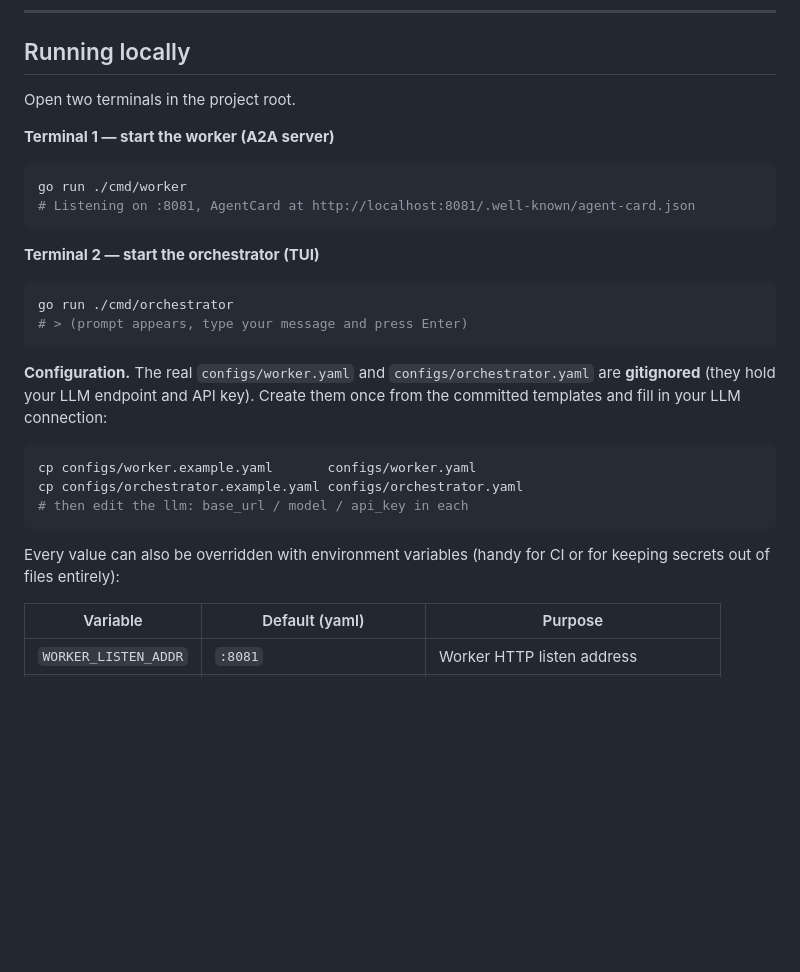
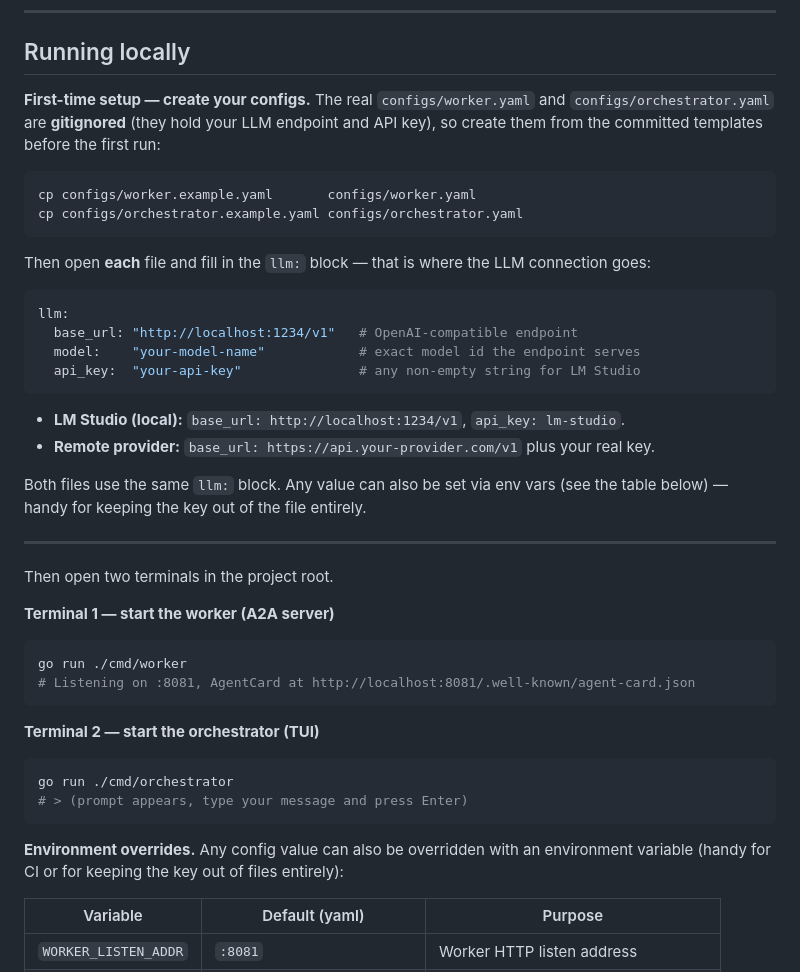
Before and after one commit to kmpavloff/agents-a2a-protocol-demo, a Markdown page: README.md, the part around the change. GitHub-like rendering; blank space fills up the shorter version.

Commit message:
docs(readme): clearer first-time config setup and where to fill the LLM key
Co-Authored-By: Claude Opus 4.8 <noreply@anthropic.com>

````diff
--- a/README.md
+++ b/README.md
@@ -90,7 +90,34 @@ render an order card, an order list, or an interactive refund confirmation.
 
 ## Running locally
 
-Open two terminals in the project root.
+**First-time setup — create your configs.** The real `configs/worker.yaml` and
+`configs/orchestrator.yaml` are **gitignored** (they hold your LLM endpoint and
+API key), so create them from the committed templates before the first run:
+
+```bash
+cp configs/worker.example.yaml       configs/worker.yaml
+cp configs/orchestrator.example.yaml configs/orchestrator.yaml
+```
+
+Then open **each** file and fill in the `llm:` block — that is where the LLM
+connection goes:
+
+```yaml
+llm:
+  base_url: "http://localhost:1234/v1"   # OpenAI-compatible endpoint
+  model:    "your-model-name"            # exact model id the endpoint serves
+  api_key:  "your-api-key"               # any non-empty string for LM Studio
+```
+
+- **LM Studio (local):** `base_url: http://localhost:1234/v1`, `api_key: lm-studio`.
+- **Remote provider:** `base_url: https://api.your-provider.com/v1` plus your real key.
+
+Both files use the same `llm:` block. Any value can also be set via env vars
+(see the table below) — handy for keeping the key out of the file entirely.
+
+---
+
+Then open two terminals in the project root.
 
 **Terminal 1 — start the worker (A2A server)**
 
@@ -106,18 +133,8 @@ go run ./cmd/orchestrator
 # > (prompt appears, type your message and press Enter)
 ```
 
-**Configuration.** The real `configs/worker.yaml` and `configs/orchestrator.yaml`
-are **gitignored** (they hold your LLM endpoint and API key). Create them once
-from the committed templates and fill in your LLM connection:
-
-```bash
-cp configs/worker.example.yaml       configs/worker.yaml
-cp configs/orchestrator.example.yaml configs/orchestrator.yaml
-# then edit the llm: base_url / model / api_key in each
-```
-
-Every value can also be overridden with environment variables (handy for CI or
-for keeping secrets out of files entirely):
+**Environment overrides.** Any config value can also be overridden with an
+environment variable (handy for CI or for keeping the key out of files entirely):
 
 | Variable | Default (yaml) | Purpose |
 |---|---|---|
````
